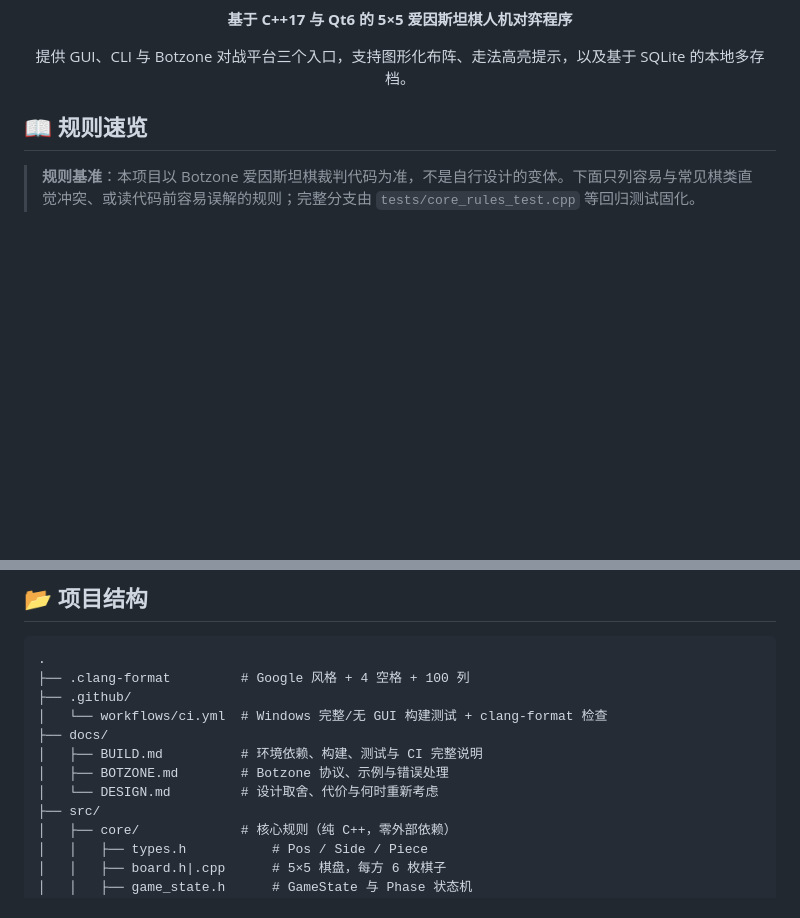
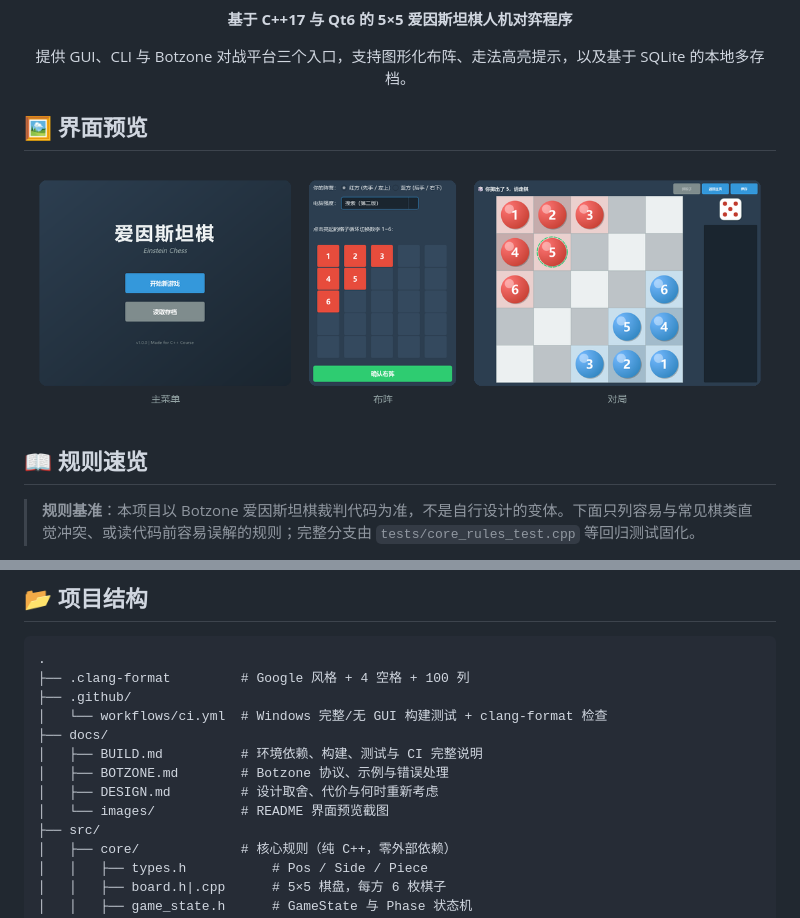
Before and after one commit to lyupengze/einstein-chess, a Markdown page: README.md, 2 parts joined by grey strips. Rendered like a GitHub page; pictures changed too: docs/images/overview.png (added); blank space fills up the shorter version.

Commit message:
docs: 添加界面截图与预览

```diff
--- a/README.md
+++ b/README.md
@@ -15,6 +15,12 @@
 
 提供 GUI、CLI 与 Botzone 对战平台三个入口，支持图形化布阵、走法高亮提示，以及基于 SQLite 的本地多存档。
 
+</div>
+
+## 🖼️ 界面预览
+
+<div align="center">
+  <img src="docs/images/overview.png" alt="主菜单、布阵与对局界面" width="900">
 </div>
 
 ## 📖 规则速览
@@ -106,7 +112,8 @@ echo '{"requests":[],"responses":[]}' | ./build/bin/einstein_botzone
 ├── docs/
 │   ├── BUILD.md          # 环境依赖、构建、测试与 CI 完整说明
 │   ├── BOTZONE.md        # Botzone 协议、示例与错误处理
-│   └── DESIGN.md         # 设计取舍、代价与何时重新考虑
+│   ├── DESIGN.md         # 设计取舍、代价与何时重新考虑
+│   └── images/           # README 界面预览截图
 ├── src/
 │   ├── core/             # 核心规则（纯 C++，零外部依赖）
 │   │   ├── types.h           # Pos / Side / Piece
```
Also changed, not shown: docs/images/game.png (added), docs/images/menu.png (added), docs/images/setup.png (added).
